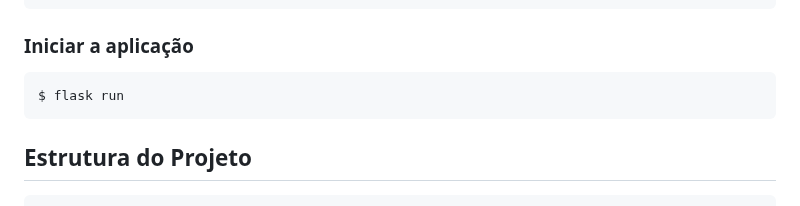
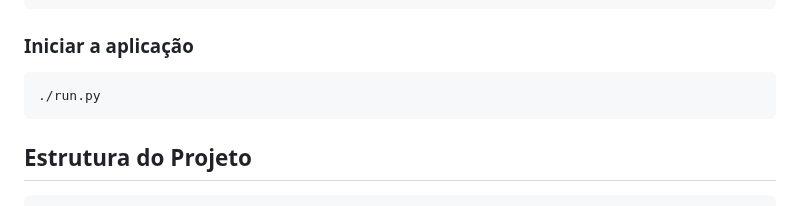
Before and after one commit to ifsc-sj-2024-1-pji29008/software, a Markdown page: README.md, the part around the change. Rendered like a GitHub page.

Commit message:
fix: changed the run command to use the python file directly.

````diff
--- a/README.md
+++ b/README.md
@@ -51,7 +51,7 @@ export FLASK_ENV=development
 ### Iniciar a aplicação
 
 ```bash
-$ flask run
+./run.py
 ```
 
 ## Estrutura do Projeto
````
